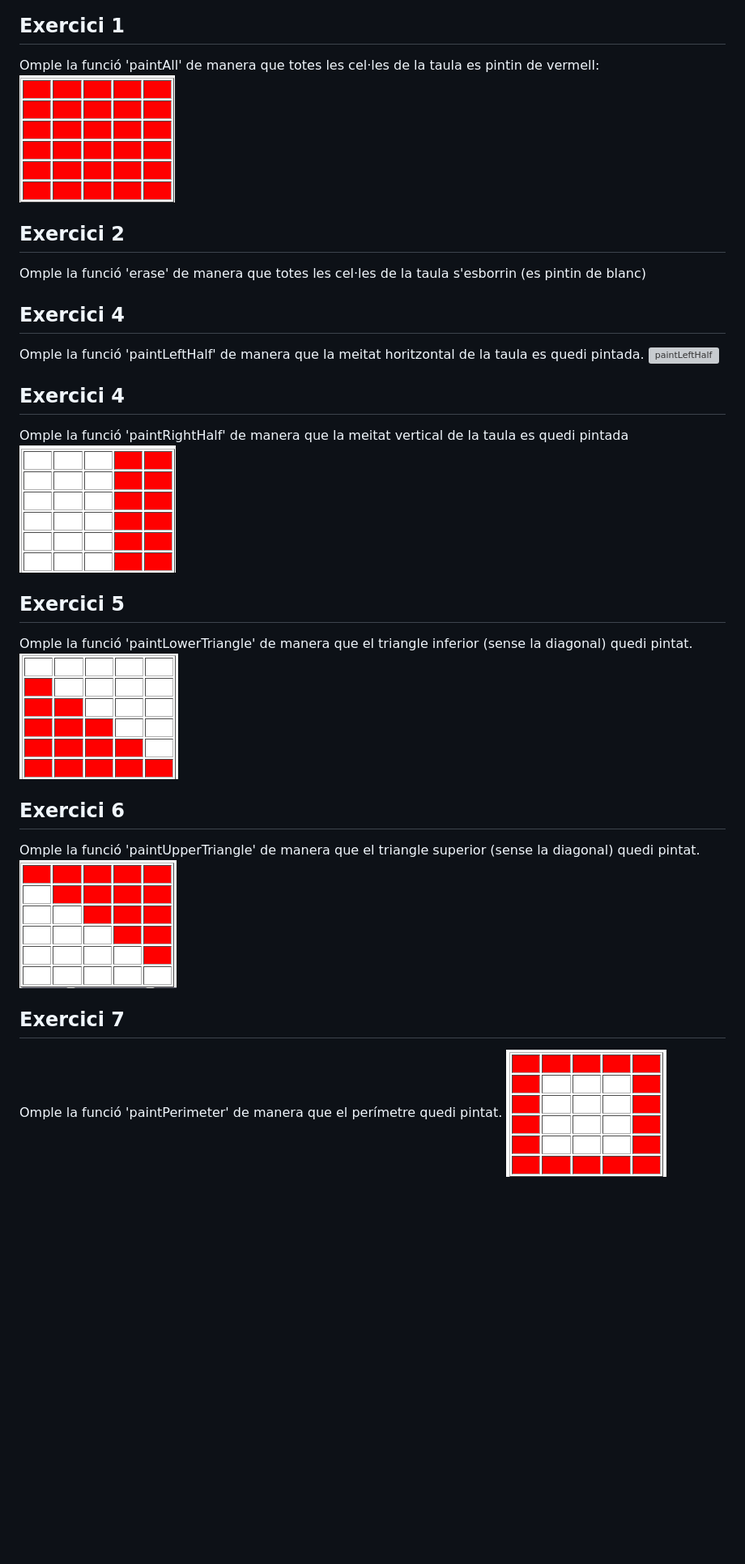
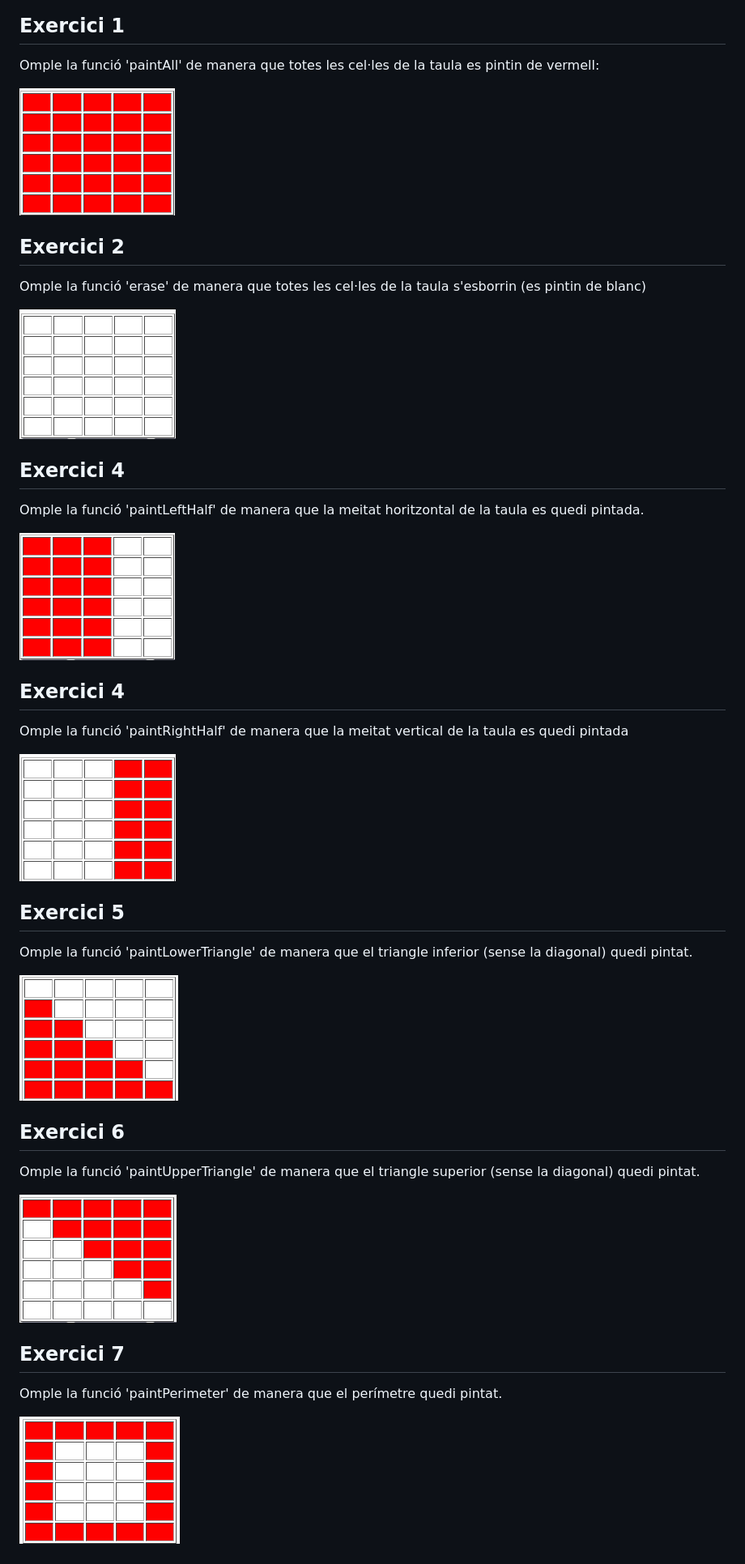
Before and after one commit to JonathanValleA/m06_matrius, a Markdown page: README.md, the part around the change printed below. Shown: that part at 81% size. Rendered like a GitHub page; pictures changed too: images/erase.png (added), images/paintLeftHalf.png (added); blank space fills up the shorter version; grey boxes are pictures that could not be loaded.

```diff
--- a/README.md
+++ b/README.md
@@ -1,23 +1,31 @@
 # exercicisMatrius
 ## Exercici 1
 Omple la funció 'paintAll' de manera que totes les cel·les de la taula es pintin de vermell:
+
 ![paintAll](images/paintAll.png "paintAll")
 ## Exercici 2
 Omple la funció 'erase' de manera que totes les cel·les de la taula s'esborrin (es pintin de blanc)
+
+![erase](images/erase.png "erase")
 ## Exercici 4
 Omple la funció 'paintLeftHalf' de manera que la meitat horitzontal de la taula es quedi pintada.
+
 ![paintLeftHalf](images/paintLeftHalf.png "paintLeftHalf")
 ## Exercici 4
 Omple la funció 'paintRightHalf' de manera que la meitat vertical de la taula es quedi pintada
+
 ![paintRightHalf](images/paintRightHalf.png "paintRightHalf")
 ## Exercici 5
 Omple la funció 'paintLowerTriangle' de manera que el triangle inferior (sense la diagonal) quedi pintat.
+
 ![paintLowerTriangle](images/paintLowerTriangle.png "paintLowerTriangle")
 ## Exercici 6
 Omple la funció 'paintUpperTriangle' de manera que el triangle superior (sense la diagonal) quedi pintat.
+
 ![paintUpperTriangle](images/paintUpperTriangle.png "paintUpperTriangle")
 ## Exercici 7
 Omple la funció 'paintPerimeter' de manera que el perímetre quedi pintat.
+
 ![paintPerimeter](images/paintPerimeter.png "paintPerimeter")
 ## Exercici 8
 Omple la funció 'paintCheckerboard' de manera que quedin pintades les cel·les com un taulell d'escacs
```
Also changed, not shown: other parts of README.md (+6 -0 lines).
